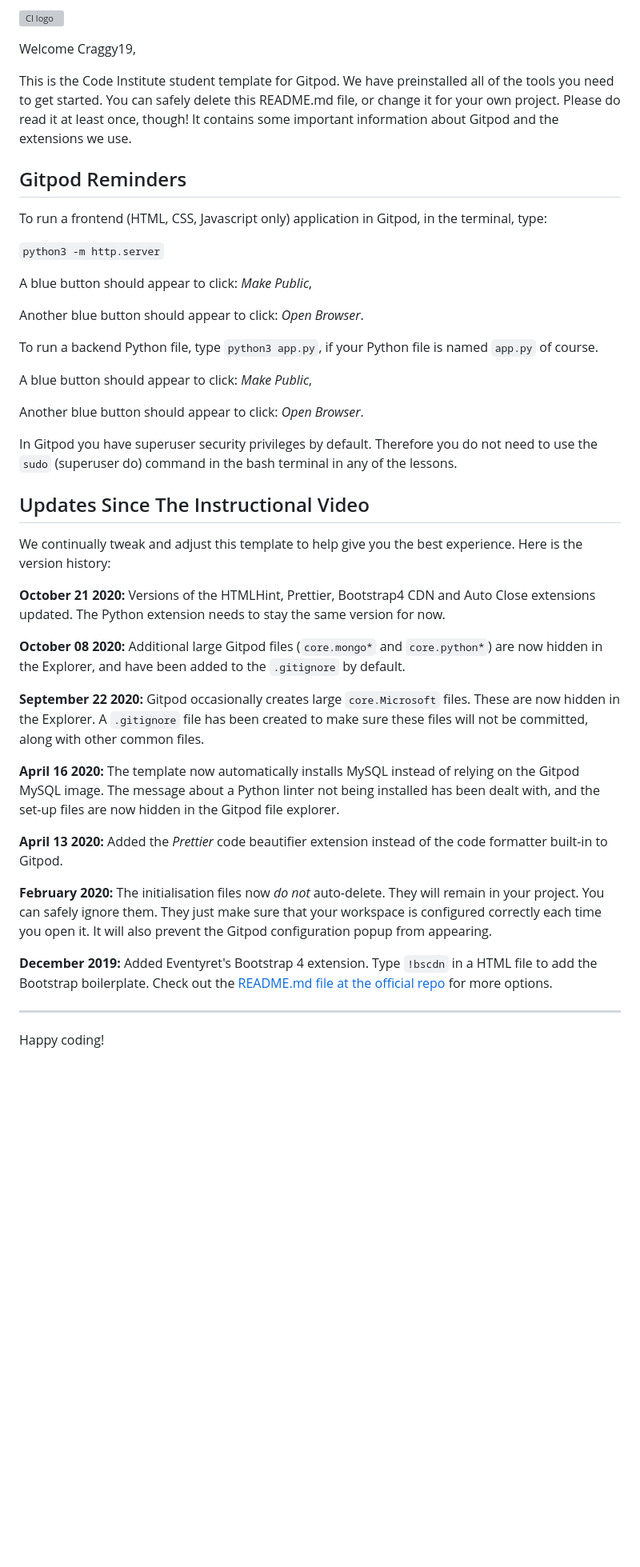
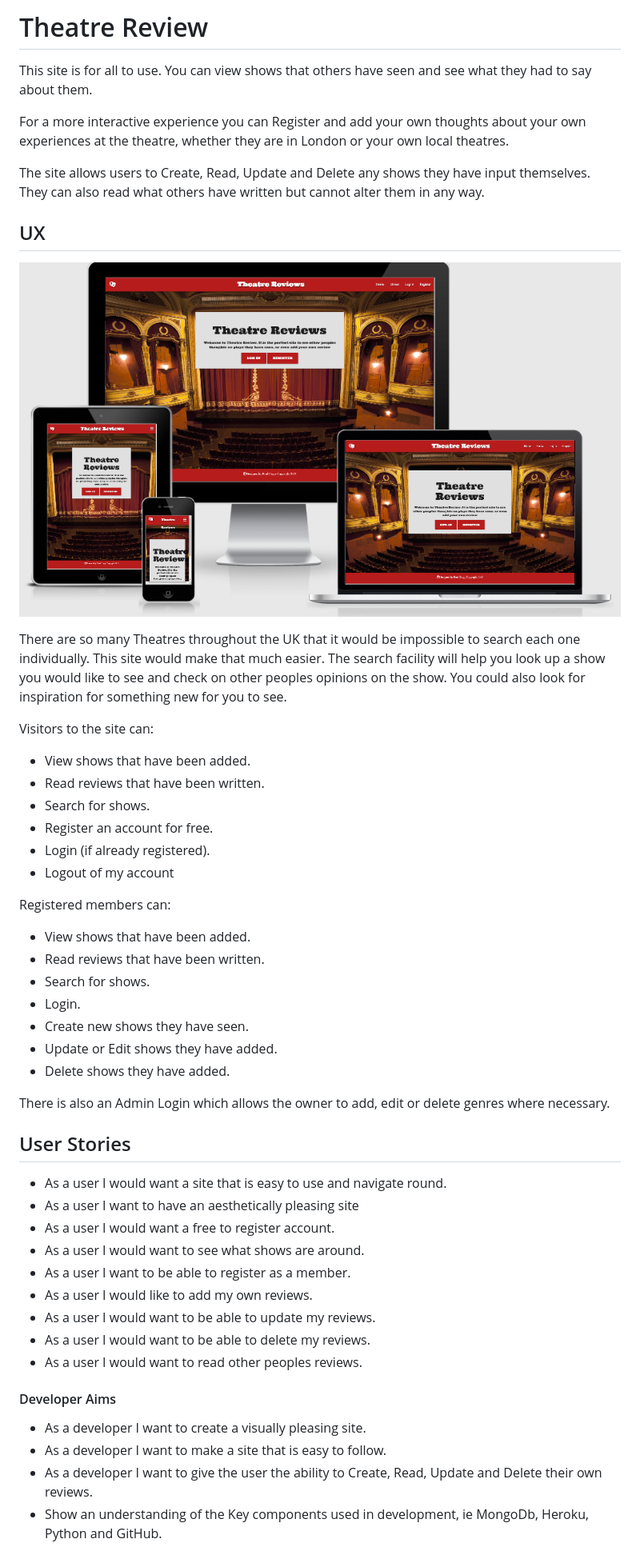
Before and after one commit to Craggy19/theatre_reviews, a Markdown page: README.md, the part around the change. Shown: that part at 80% size. Drawn GitHub-style; pictures changed too: static/images/screensizes.PNG (added); blank space fills up the shorter version; grey boxes are pictures that could not be loaded.

Commit message:
Add wireframes.bmpr and screensizes.PNG to  images

```diff
--- a/README.md
+++ b/README.md
@@ -1,45 +1,53 @@
-![CI logo](https://codeinstitute.s3.amazonaws.com/fullstack/ci_logo_small.png)
+# Theatre Review
 
-Welcome Craggy19,
+This site is for all to use. You can view shows that others have seen and see what they had to say about them.
 
-This is the Code Institute student template for Gitpod. We have preinstalled all of the tools you need to get started. You can safely delete this README.md file, or change it for your own project. Please do read it at least once, though! It contains some important information about Gitpod and the extensions we use.
+For a more interactive experience you can Register and add your own thoughts about your own experiences at the theatre, whether they are in London or your own local theatres.
 
-## Gitpod Reminders
+The site allows users to Create, Read, Update and Delete any shows they have input themselves. They can also read what others have written but cannot alter them in any way.
 
-To run a frontend (HTML, CSS, Javascript only) application in Gitpod, in the terminal, type:
+## UX
 
-`python3 -m http.server`
+![alt text](static/images/screensizes.PNG)
 
-A blue button should appear to click: *Make Public*,
+There are so many Theatres throughout the UK that it would be impossible to search each one individually. This site would make that much easier. The search facility will help you look up a show you would like to see and check on other peoples opinions on the show. You could also look for inspiration for something new for you to see.
 
-Another blue button should appear to click: *Open Browser*.
+Visitors to the site can:
 
-To run a backend Python file, type `python3 app.py`, if your Python file is named `app.py` of course.
+* View shows that have been added.
+* Read reviews that have been written.
+* Search for shows.
+* Register an account for free.
+* Login (if already registered).
+* Logout of my account
 
-A blue button should appear to click: *Make Public*,
+Registered members can:
 
-Another blue button should appear to click: *Open Browser*.
+* View shows that have been added.
+* Read reviews that have been written.
+* Search for shows.
+* Login.
+* Create new shows they have seen.
+* Update or Edit shows they have added.
+* Delete shows they have added.
 
-In Gitpod you have superuser security privileges by default. Therefore you do not need to use the `sudo` (superuser do) command in the bash terminal in any of the lessons.
+There is also an Admin Login which allows the owner to add, edit or delete genres where necessary.
 
-## Updates Since The Instructional Video
+## User Stories
 
-We continually tweak and adjust this template to help give you the best experience. Here is the version history:
+* As a user I would want a site that is easy to use and navigate round.
+* As a user I want to have an aesthetically pleasing site
+* As a user I would want a free to register account.
+* As a user I would want to see what shows are around.
+* As a user I want to be able to register as a member.
+* As a user I would like to add my own reviews.
+* As a user I would want to be able to update my reviews.
+* As a user I would want to be able to delete my reviews.
+* As a user I would want to read other peoples reviews.
 
-**October 21 2020:** Versions of the HTMLHint, Prettier, Bootstrap4 CDN and Auto Close extensions updated. The Python extension needs to stay the same version for now.
+#### Developer Aims
 
-**October 08 2020:** Additional large Gitpod files (`core.mongo*` and `core.python*`) are now hidden in the Explorer, and have been added to the `.gitignore` by default.
-
-**September 22 2020:** Gitpod occasionally creates large `core.Microsoft` files. These are now hidden in the Explorer. A `.gitignore` file has been created to make sure these files will not be committed, along with other common files.
-
-**April 16 2020:** The template now automatically installs MySQL instead of relying on the Gitpod MySQL image. The message about a Python linter not being installed has been dealt with, and the set-up files are now hidden in the Gitpod file explorer.
-
-**April 13 2020:** Added the _Prettier_ code beautifier extension instead of the code formatter built-in to Gitpod.
-
-**February 2020:** The initialisation files now _do not_ auto-delete. They will remain in your project. You can safely ignore them. They just make sure that your workspace is configured correctly each time you open it. It will also prevent the Gitpod configuration popup from appearing.
-
-**December 2019:** Added Eventyret's Bootstrap 4 extension. Type `!bscdn` in a HTML file to add the Bootstrap boilerplate. Check out the <a href="https://github.com/Eventyret/vscode-bcdn" target="_blank">README.md file at the official repo</a> for more options.
-
---------
-
-Happy coding!
+* As a developer I want to create a visually pleasing site.
+* As a developer I want to make a site that is easy to follow.
+* As a developer I want to give the user the ability to Create, Read, Update and Delete their own reviews.
+* Show an understanding of the Key components used in development, ie MongoDb, Heroku, Python and GitHub.
```
Also changed, not shown: 4 other files.
